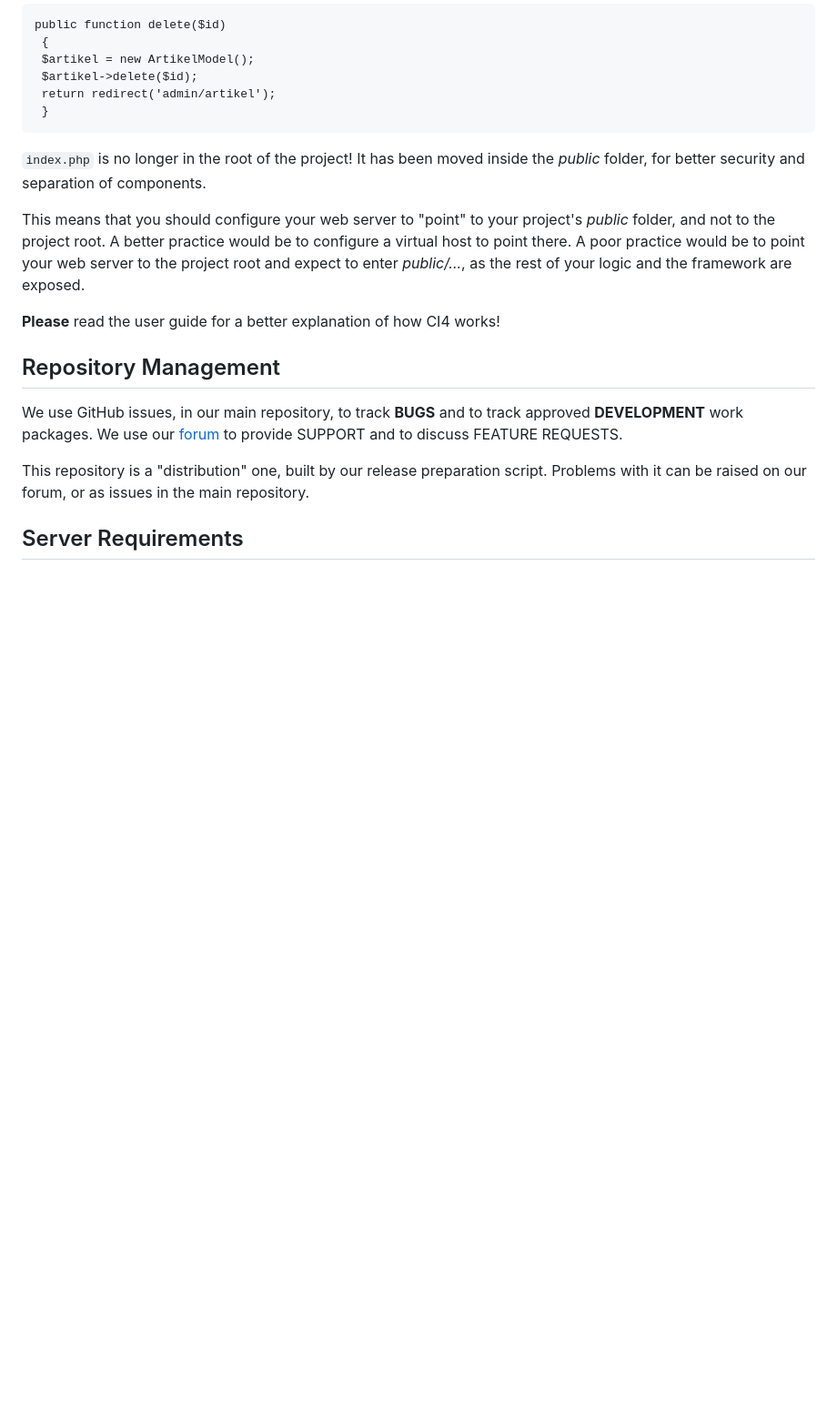
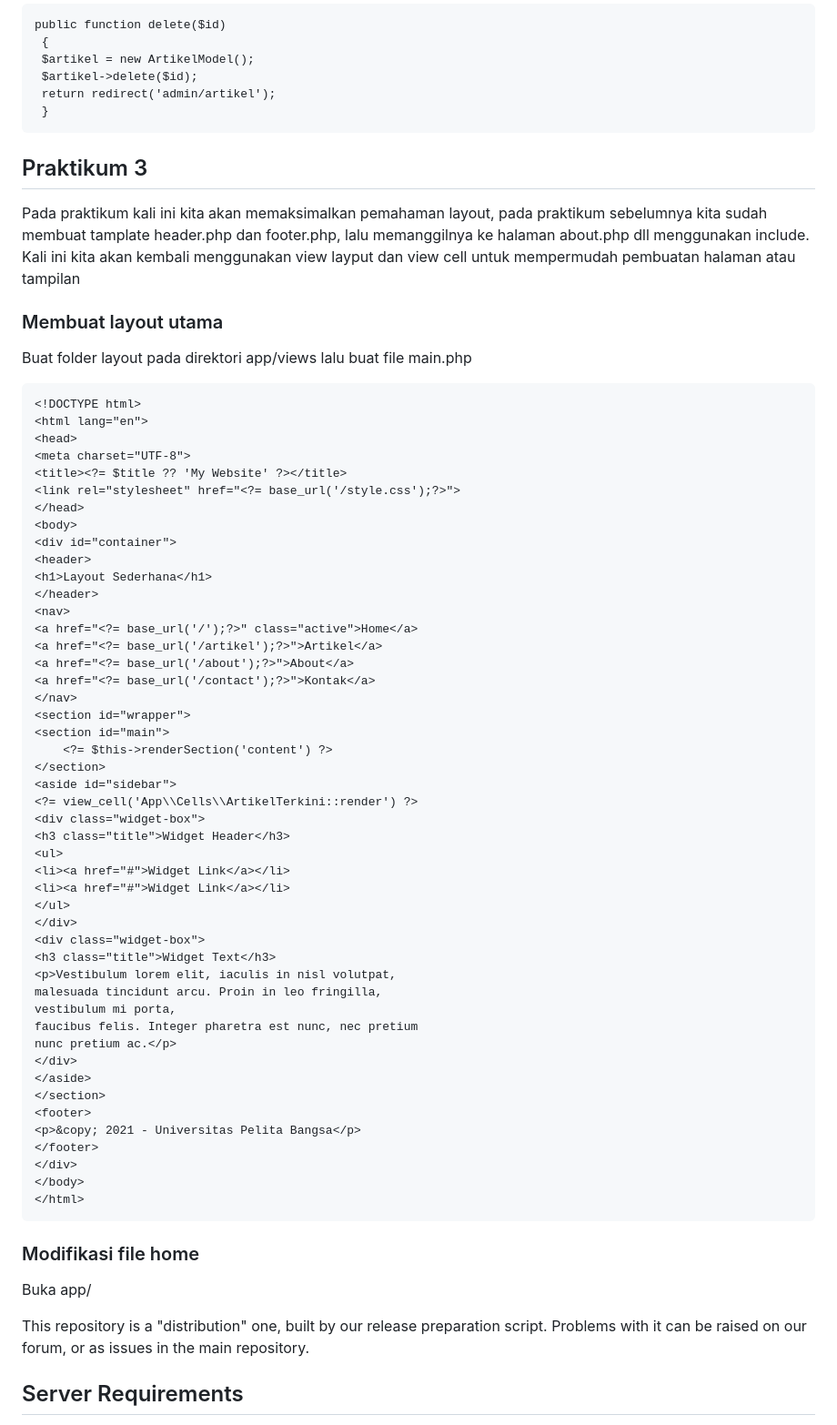
Before and after one commit to DimasGalangPrasetyo/Lab7Web, a Markdown page: README.md, the part around the change. Shown at 91% size. Drawn GitHub-style; blank space fills up the shorter version.

````diff
--- a/README.md
+++ b/README.md
@@ -491,20 +491,63 @@ public function delete($id)
 ```
 
 
-`index.php` is no longer in the root of the project! It has been moved inside the *public* folder,
-for better security and separation of components.
+## Praktikum 3
+Pada praktikum kali ini kita akan memaksimalkan pemahaman layout, pada praktikum sebelumnya kita sudah membuat tamplate header.php dan footer.php, lalu memanggilnya ke halaman about.php dll menggunakan include. Kali ini kita akan kembali menggunakan view layput dan view cell untuk mempermudah pembuatan halaman atau tampilan
 
-This means that you should configure your web server to "point" to your project's *public* folder, and
-not to the project root. A better practice would be to configure a virtual host to point there. A poor practice would be to point your web server to the project root and expect to enter *public/...*, as the rest of your logic and the
-framework are exposed.
+### Membuat layout utama
+Buat folder layout pada direktori app/views lalu buat file main.php
+```
+<!DOCTYPE html>
+<html lang="en">
+<head>
+<meta charset="UTF-8">
+<title><?= $title ?? 'My Website' ?></title>
+<link rel="stylesheet" href="<?= base_url('/style.css');?>">
+</head>
+<body>
+<div id="container">
+<header>
+<h1>Layout Sederhana</h1>
+</header>
+<nav>
+<a href="<?= base_url('/');?>" class="active">Home</a>
+<a href="<?= base_url('/artikel');?>">Artikel</a>
+<a href="<?= base_url('/about');?>">About</a>
+<a href="<?= base_url('/contact');?>">Kontak</a>
+</nav>
+<section id="wrapper">
+<section id="main">
+    <?= $this->renderSection('content') ?>
+</section>
+<aside id="sidebar">
+<?= view_cell('App\\Cells\\ArtikelTerkini::render') ?>
+<div class="widget-box">
+<h3 class="title">Widget Header</h3>
+<ul>
+<li><a href="#">Widget Link</a></li>
+<li><a href="#">Widget Link</a></li>
+</ul>
+</div>
+<div class="widget-box">
+<h3 class="title">Widget Text</h3>
+<p>Vestibulum lorem elit, iaculis in nisl volutpat,
+malesuada tincidunt arcu. Proin in leo fringilla,
+vestibulum mi porta,
+faucibus felis. Integer pharetra est nunc, nec pretium
+nunc pretium ac.</p>
+</div>
+</aside>
+</section>
+<footer>
+<p>&copy; 2021 - Universitas Pelita Bangsa</p>
+</footer>
+</div>
+</body>
+</html>
+```
 
-**Please** read the user guide for a better explanation of how CI4 works!
-
-## Repository Management
-
-We use GitHub issues, in our main repository, to track **BUGS** and to track approved **DEVELOPMENT** work packages.
-We use our [forum](http://forum.codeigniter.com) to provide SUPPORT and to discuss
-FEATURE REQUESTS.
+### Modifikasi file home
+Buka app/
 
 This repository is a "distribution" one, built by our release preparation script.
 Problems with it can be raised on our forum, or as issues in the main repository.
````
